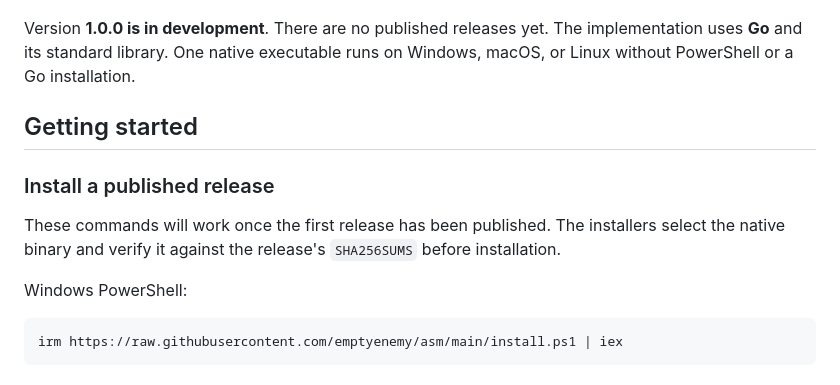
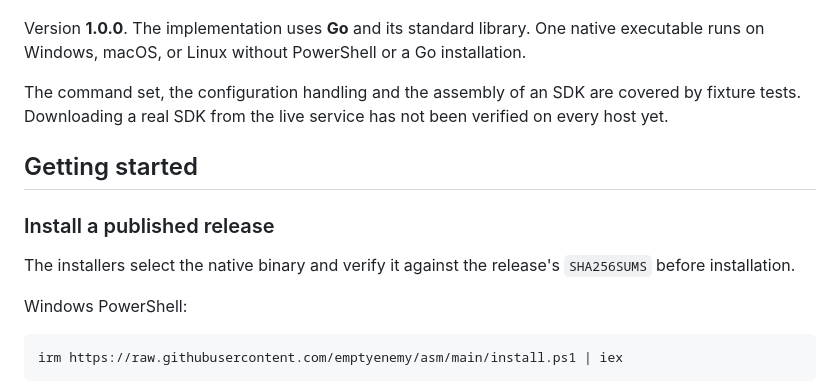
Before and after one commit to emptyenemy/asm, a Markdown page: README.md, the part around the change. Rendered like a GitHub page.

Commit message:
Prepare the documentation for the first release

```diff
--- a/README.md
+++ b/README.md
@@ -5,16 +5,19 @@ releases, install a version, and update existing installations.
 
 ![asm help](assets/asm-help.png)
 
-Version **1.0.0 is in development**. There are no published releases yet.
-The implementation uses **Go** and its standard library. One native executable
-runs on Windows, macOS, or Linux without PowerShell or a Go installation.
+Version **1.0.0**. The implementation uses **Go** and its standard library. One
+native executable runs on Windows, macOS, or Linux without PowerShell or a Go
+installation.
+
+The command set, the configuration handling and the assembly of an SDK are
+covered by fixture tests. Downloading a real SDK from the live service has not
+been verified on every host yet.
 
 ## Getting started
 
 ### Install a published release
 
-These commands will work once the first release has been published. The
-installers select the native binary and verify it against the release's
+The installers select the native binary and verify it against the release's
 `SHA256SUMS` before installation.
 
 Windows PowerShell:
```
Also changed, not shown: AGENTS.md (+4 -6 lines).
